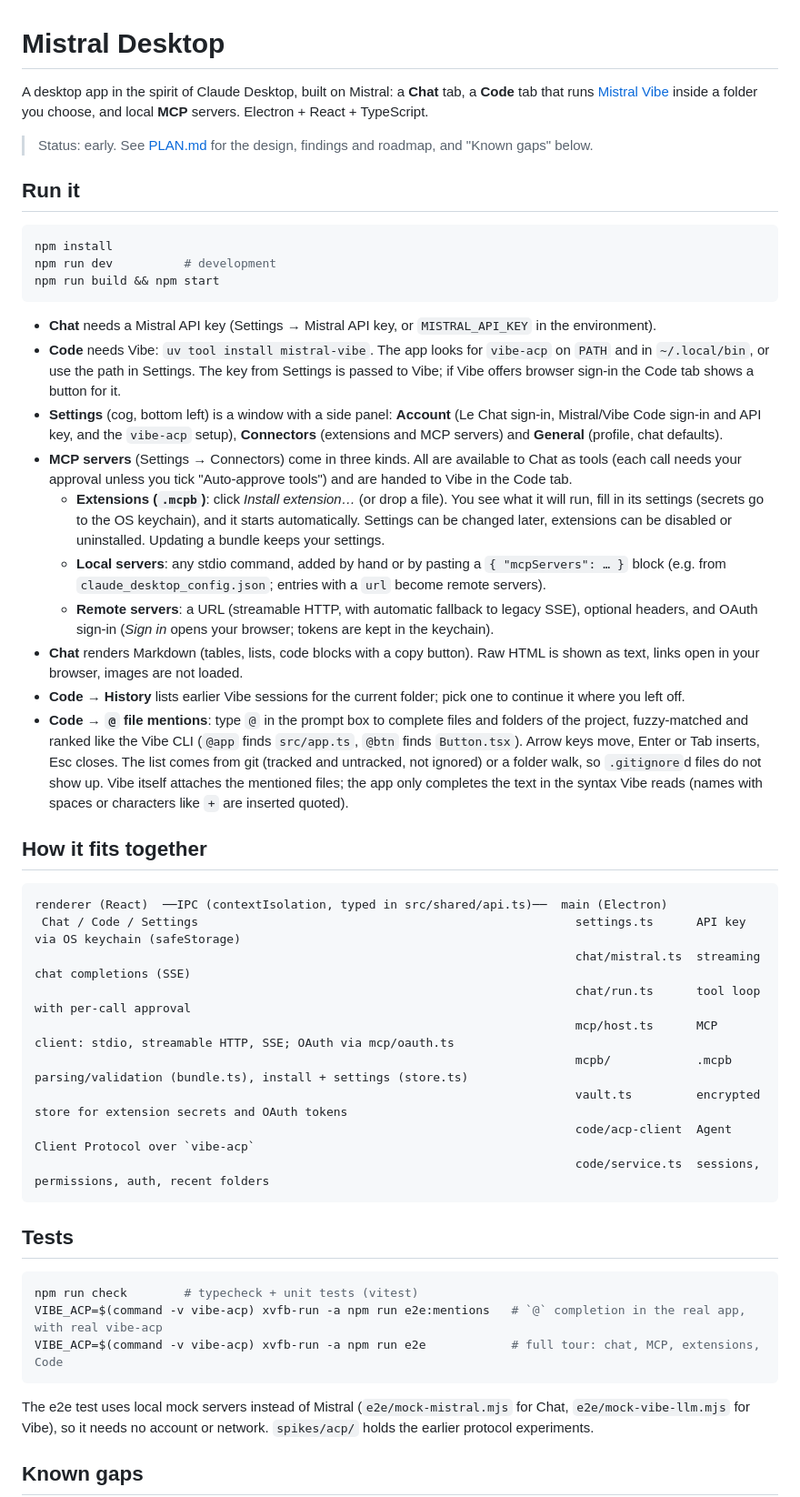
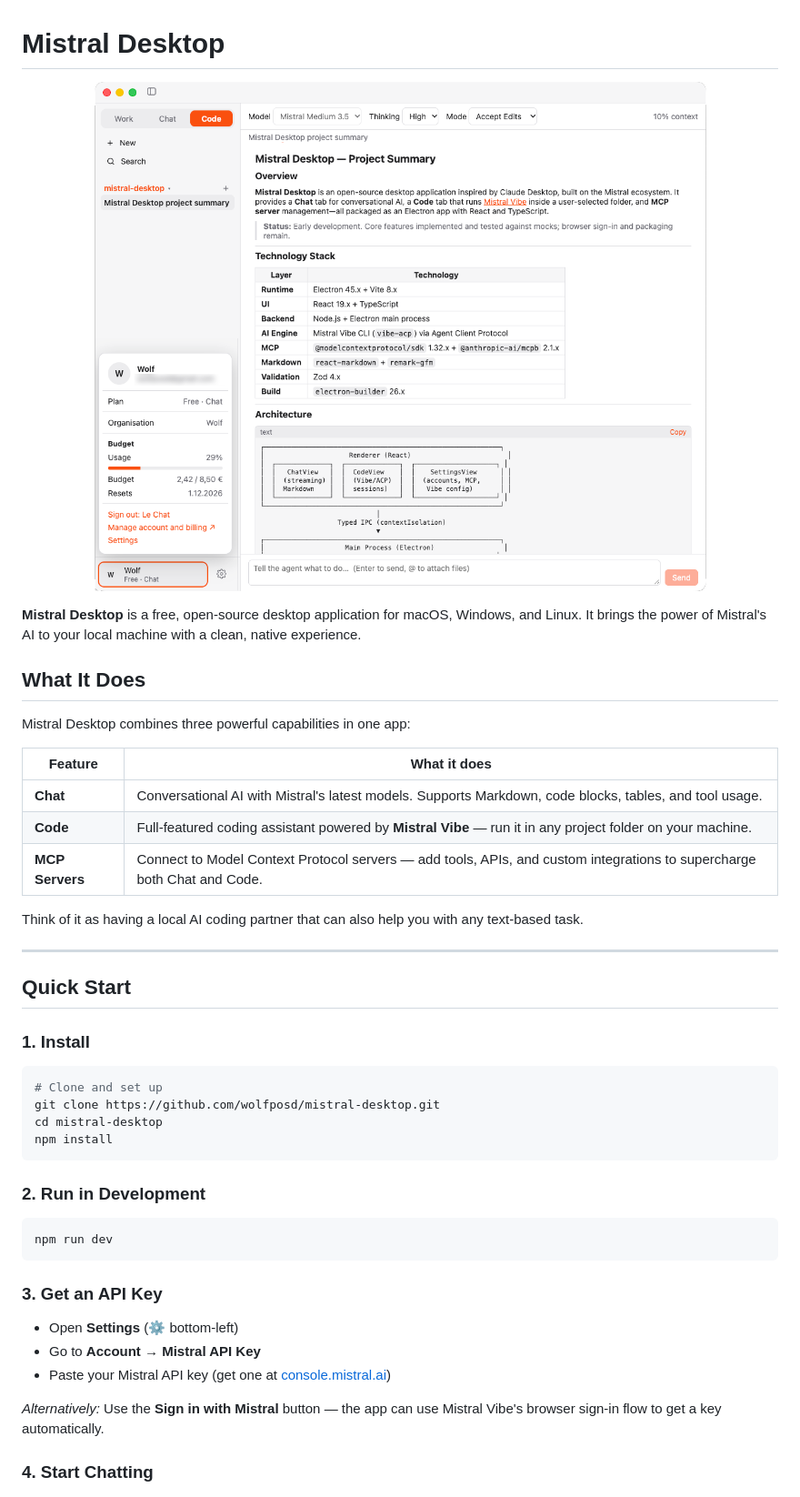
Before and after one commit to mistral-unofficial/mistral-desktop, a Markdown page: README.md, the part around one of its changes. Shown at 91% size. Rendered like a GitHub page; pictures changed too: img/screen1.png (added).

Commit message:
readme and tech docu, generated by mistral

````diff
--- a/README.md
+++ b/README.md
@@ -1,51 +1,49 @@
 # Mistral Desktop
 
-A desktop app in the spirit of Claude Desktop, built on Mistral: a **Chat** tab, a **Code** tab that runs [Mistral Vibe](https://github.com/mistralai/mistral-vibe) inside a folder you choose, and local **MCP** servers. Electron + React + TypeScript.
+<p align="center">
+  <img src="img/screen1.png" alt="Mistral Desktop application screenshot showing Chat, Code, and Work tabs with a conversation interface" width="800">
+</p>
 
-> Status: early. See [PLAN.md](PLAN.md) for the design, findings and roadmap, and "Known gaps" below.
+**Mistral Desktop** is a free, open-source desktop application for macOS, Windows, and Linux. It brings the power of Mistral's AI to your local machine with a clean, native experience.
 
-## Run it
+## What It Does
+
+Mistral Desktop combines three powerful capabilities in one app:
+
+| Feature | What it does |
+|---------|--------------|
+| **Chat** | Conversational AI with Mistral's latest models. Supports Markdown, code blocks, tables, and tool usage. |
+| **Code** | Full-featured coding assistant powered by **Mistral Vibe** — run it in any project folder on your machine. |
+| **MCP Servers** | Connect to Model Context Protocol servers — add tools, APIs, and custom integrations to supercharge both Chat and Code. |
+
+Think of it as having a local AI coding partner that can also help you with any text-based task.
+
+---
+
+## Quick Start
+
+### 1. Install
 
 ```bash
+# Clone and set up
+git clone https://github.com/wolfposd/mistral-desktop.git
+cd mistral-desktop
 npm install
-npm run dev          # development
-npm run build && npm start
 ```
 
-- **Chat** needs a Mistral API key (Settings → Mistral API key, or `MISTRAL_API_KEY` in the environment).
-- **Code** needs Vibe: `uv tool install mistral-vibe`. The app looks for `vibe-acp` on `PATH` and in `~/.local/bin`, or use the path in Settings. The key from Settings is passed to Vibe; if Vibe offers browser sign-in the Code tab shows a button for it.
-- **Settings** (cog, bottom left) is a window with a side panel: **Account** (Le Chat sign-in, Mistral/Vibe Code sign-in and API key, and the `vibe-acp` setup), **Connectors** (extensions and MCP servers) and **General** (profile, chat defaults).
-- **MCP servers** (Settings → Connectors) come in three kinds. All are available to Chat as tools (each call needs your approval unless you tick "Auto-approve tools") and are handed to Vibe in the Code tab.
-  - **Extensions (`.mcpb`)**: click *Install extension…* (or drop a file). You see what it will run, fill in its settings (secrets go to the OS keychain), and it starts automatically. Settings can be changed later, extensions can be disabled or uninstalled. Updating a bundle keeps your settings.
-  - **Local servers**: any stdio command, added by hand or by pasting a `{ "mcpServers": … }` block (e.g. from `claude_desktop_config.json`; entries with a `url` become remote servers).
-  - **Remote servers**: a URL (streamable HTTP, with automatic fallback to legacy SSE), optional headers, and OAuth sign-in (*Sign in* opens your browser; tokens are kept in the keychain).
-- **Chat** renders Markdown (tables, lists, code blocks with a copy button). Raw HTML is shown as text, links open in your browser, images are not loaded.
-- **Code → History** lists earlier Vibe sessions for the current folder; pick one to continue it where you left off.
-- **Code → `@` file mentions**: type `@` in the prompt box to complete files and folders of the project, fuzzy-matched and ranked like the Vibe CLI (`@app` finds `src/app.ts`, `@btn` finds `Button.tsx`). Arrow keys move, Enter or Tab inserts, Esc closes. The list comes from git (tracked and untracked, not ignored) or a folder walk, so `.gitignore`d files do not show up. Vibe itself attaches the mentioned files; the app only completes the text in the syntax Vibe reads (names with spaces or characters like `+` are inserted quoted).
+### 2. Run in Development
 
-## How it fits together
-
-```
-renderer (React)  ──IPC (contextIsolation, typed in src/shared/api.ts)──  main (Electron)
- Chat / Code / Settings                                                     settings.ts      API key via OS keychain (safeStorage)
-                                                                            chat/mistral.ts  streaming chat completions (SSE)
-                                                                            chat/run.ts      tool loop with per-call approval
-                                                                            mcp/host.ts      MCP client: stdio, streamable HTTP, SSE; OAuth via mcp/oauth.ts
-                                                                            mcpb/            .mcpb parsing/validation (bundle.ts), install + settings (store.ts)
-                                                                            vault.ts         encrypted store for extension secrets and OAuth tokens
-                                                                            code/acp-client  Agent Client Protocol over `vibe-acp`
-                                                                            code/service.ts  sessions, permissions, auth, recent folders
+```bash
+npm run dev
 ```
 
-## Tests
+### 3. Get an API Key
 
-```bash
-npm run check        # typecheck + unit tests (vitest)
-VIBE_ACP=$(command -v vibe-acp) xvfb-run -a npm run e2e:mentions   # `@` completion in the real app, with real vibe-acp
-VIBE_ACP=$(command -v vibe-acp) xvfb-run -a npm run e2e            # full tour: chat, MCP, extensions, Code
-```
+- Open **Settings** (⚙️ bottom-left)
+- Go to **Account** → **Mistral API Key**
+- Paste your Mistral API key (get one at [console.mistral.ai](https://console.mistral.ai))
 
-The e2e test uses local mock servers instead of Mistral (`e2e/mock-mistral.mjs` for Chat, `e2e/mock-vibe-llm.mjs` for Vibe), so it needs no account or network. `spikes/acp/` holds the earlier protocol experiments.
+*Alternatively:* Use the **Sign in with Mistral** button — the app can use Mistral Vibe's browser sign-in flow to get a key automatically.
 
-## Known gaps
+### 4. Start Chatting
 
````
Also changed, not shown: other parts of README.md (+81 -9 lines), PLAN.md (+1 -2 lines), docs/TECHNICAL.md (added, +462 -0 lines).
